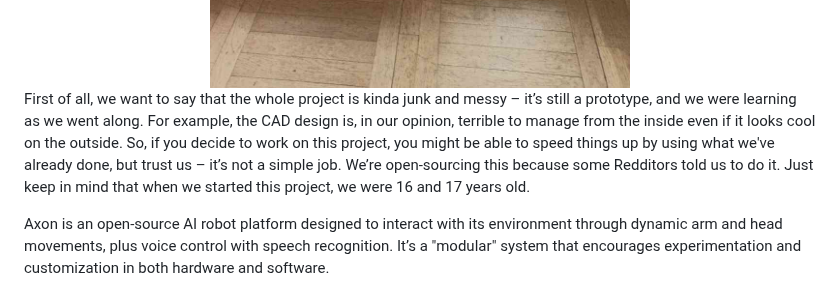
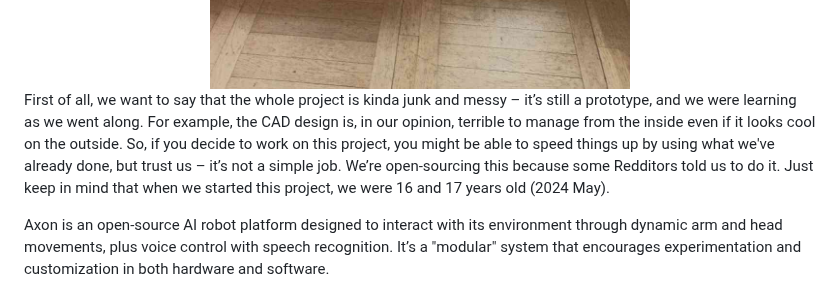
Before and after one commit to plomek/Axon-Robot, a Markdown page: README.md, the part around the change. Drawn GitHub-style.

```diff
--- a/README.md
+++ b/README.md
@@ -3,7 +3,7 @@
   <img src="/.github/1.jpg" alt="Axon Robot" width="500"/>
 </div>
 
-First of all, we want to say that the whole project is kinda junk and messy – it’s still a prototype, and we were learning as we went along. For example, the CAD design is, in our opinion, terrible to manage from the inside even if it looks cool on the outside. So, if you decide to work on this project, you might be able to speed things up by using what we've already done, but trust us – it’s not a simple job. We’re open-sourcing this because some Redditors told us to do it. Just keep in mind that when we started this project, we were 16 and 17 years old.
+First of all, we want to say that the whole project is kinda junk and messy – it’s still a prototype, and we were learning as we went along. For example, the CAD design is, in our opinion, terrible to manage from the inside even if it looks cool on the outside. So, if you decide to work on this project, you might be able to speed things up by using what we've already done, but trust us – it’s not a simple job. We’re open-sourcing this because some Redditors told us to do it. Just keep in mind that when we started this project, we were 16 and 17 years old (2024 May).
 
 Axon is an open-source AI robot platform designed to interact with its environment through dynamic arm and head movements, plus voice control with speech recognition. It’s a "modular" system that encourages experimentation and customization in both hardware and software.
 
```
